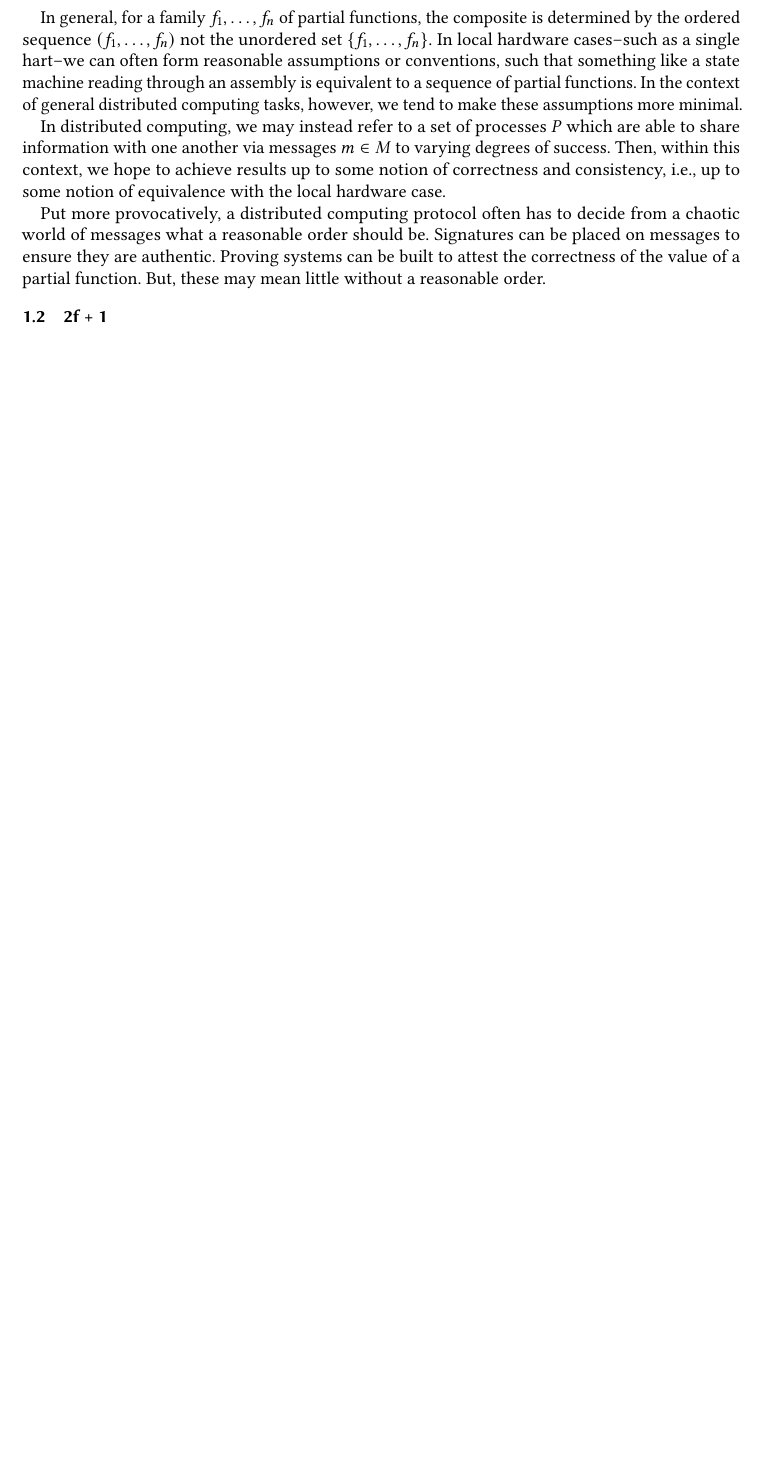
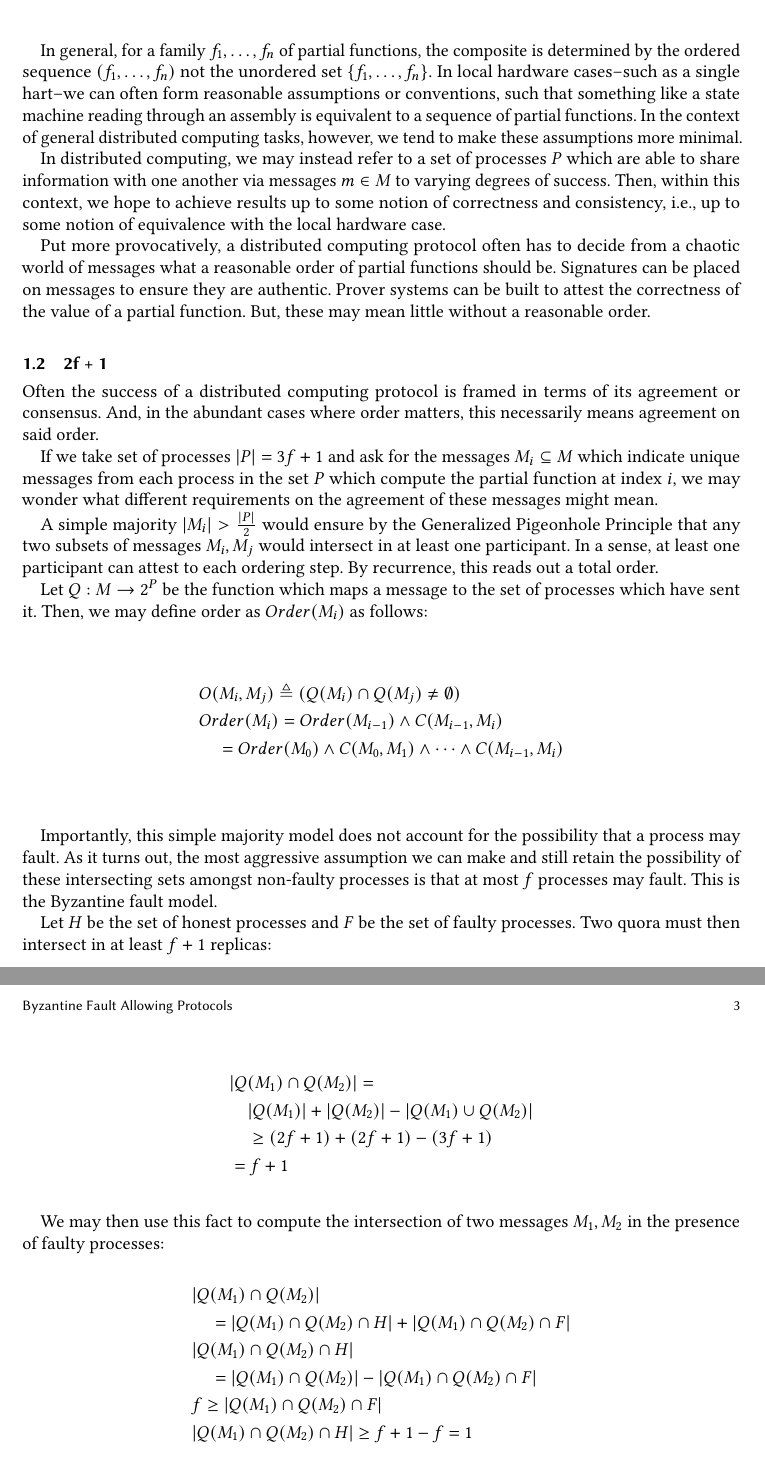
Before and after one commit to ramate-io/bfa, a LaTeX paper (papers/memo/main.tex): part of page 2 of 2 before the commit and two parts of pages 2 and 3 of 3 after it, the two joined at a grey line, cut so that both start at the same text, the shorter picture padded with empty space. Compiled offline with pdfLaTeX.

Commit message:
feat: 2f + 1

```diff
--- a/papers/memo/main.tex
+++ b/papers/memo/main.tex
@@ -246,9 +246,49 @@ In general, for a family $f_1, \ldots, f_n$ of partial functions, the composite
 
 In distributed computing, we may instead refer to a set of processes $P$ which are able to share information with one another via messages $m \in M$ to varying degrees of success. Then, within this context, we hope to achieve results up to some notion of correctness and consistency, i.e., up to some notion of equivalence with the local hardware case.
 
-Put more provocatively, a distributed computing protocol often has to decide from a chaotic world of messages what a reasonable order should be. Signatures can be placed on messages to ensure they are authentic. Proving systems can be built to attest the correctness of the value of a partial function. But, these may mean little without a reasonable order.
+Put more provocatively, a distributed computing protocol often has to decide from a chaotic world of messages what a reasonable order of partial functions should be. Signatures can be placed on messages to ensure they are authentic. Prover systems can be built to attest the correctness of the value of a partial function. But, these may mean little without a reasonable order.
 
 \subsection{2f + 1}
+
+Often the success of a distributed computing protocol is framed in terms of its agreement or consensus. And, in the abundant cases where order matters, this necessarily means agreement on said order.
+
+If we take set of processes $|P| = 3f + 1$ and ask for the messages $M_i \subseteq M$ which indicate unique messages from each process in the set $P$ which compute the partial function at index $i$, we may wonder what different requirements on the agreement of these messages might mean.
+
+A simple majority $|M_i| > \frac{|P|}{2}$ would ensure by the Generalized Pigeonhole Principle that any two subsets of messages $M_{i}, M_{j}$ would intersect in at least one participant. In a sense, at least one participant can attest to each ordering step. By recurrence, this reads out a total order.
+
+Let $Q: M \to 2^P$ be the function which maps a message to the set of processes which have sent it. Then, we may define order as $Order(M_i)$ as follows:
+
+\begin{flalign*}
+  &O(M_i, M_j) \triangleq (Q(M_i) \cap Q(M_j) \neq \emptyset) \\
+  &Order(M_i) = Order(M_{i-1}) \land C(M_{i-1}, M_i) \\
+  &\quad = Order(M_0) \land C(M_0, M_1) \land \cdots \land  C(M_{i-1}, M_i) \\
+\end{flalign*}
+
+Importantly, this simple majority model does not account for the possibility that a process may fault. As it turns out, the most aggressive assumption we can make and still retain the possibility of these intersecting sets amongst non-faulty processes is that at most $f$ processes may fault. This is the Byzantine fault model.
+
+Let $H$ be the set of honest processes and $F$ be the set of faulty processes. Two quora must then intersect in at least $f+1$ replicas:
+
+\begin{flalign*}
+&|Q(M_1) \cap Q(M_2)|=\\
+&\quad |Q(M_1)| + |Q(M_2)| - |Q(M_1) \cup Q(M_2)| \\
+&\quad \geq (2f + 1) + (2f + 1) - (3f + 1)\\
+&= f + 1 \\
+\end{flalign*}
+
+We may then use this fact to compute the intersection of two messages $M_1, M_2$ in the presence of faulty processes:
+
+\begin{flalign*}
+  &|Q(M_1) \cap Q(M_2)|\\
+  &\quad = |Q(M_1) \cap Q(M_2) \cap H| + |Q(M_1) \cap Q(M_2) \cap F|\\
+  &|Q(M_1) \cap Q(M_2) \cap H|\\
+  &\quad = |Q(M_1) \cap Q(M_2)| - |Q(M_1) \cap Q(M_2) \cap F|\\
+  &f \geq |Q(M_1) \cap Q(M_2) \cap F|\\
+  &|Q(M_1) \cap Q(M_2) \cap H| \geq f + 1 - f = 1\\
+\end{flalign*}
+
+A straightforward interpretation of this fact renders the ubiquitous family of state machine replica protocol (SMR). Without a prover system--which is common owing to the computational expense of systems like ZKPs--SMRs requires at least $2f+1$ of the honest replicas to be engaged in the computing and broadcasting a partial function $f_i, f_{i+1}, \cdots, f_n$. With prover systems, this requirement holds up to the task of ordering.
+
+Roughly speaking, if a Byzantine fault-tolerant SMR protocol tolerates $f$ faulty processes, then it uses at best $\frac{1}{2f+1}$ of the available non-faulty compute.
 
 %%
 %% The acknowledgments section is defined using the "acks" environment
```
Also changed, not shown: papers/memo/main.pdf, papers/memo/main.tex (2 more changed lines), 2 other files.
